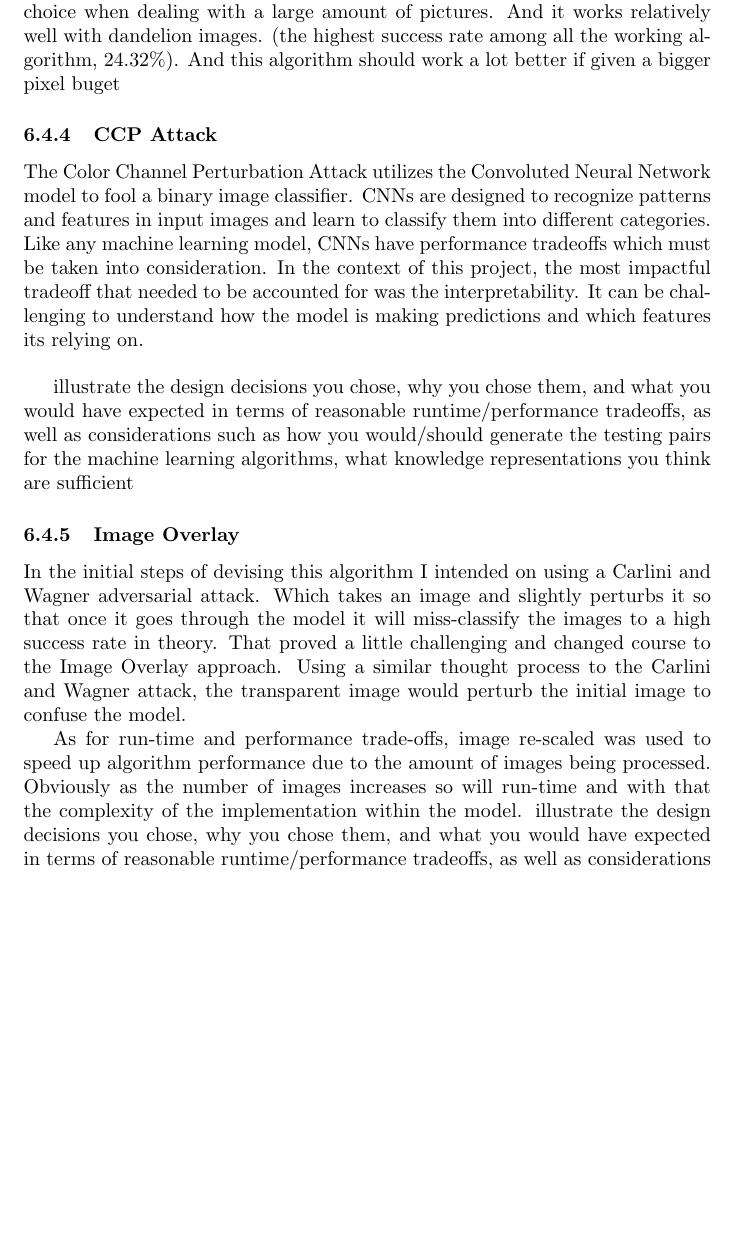
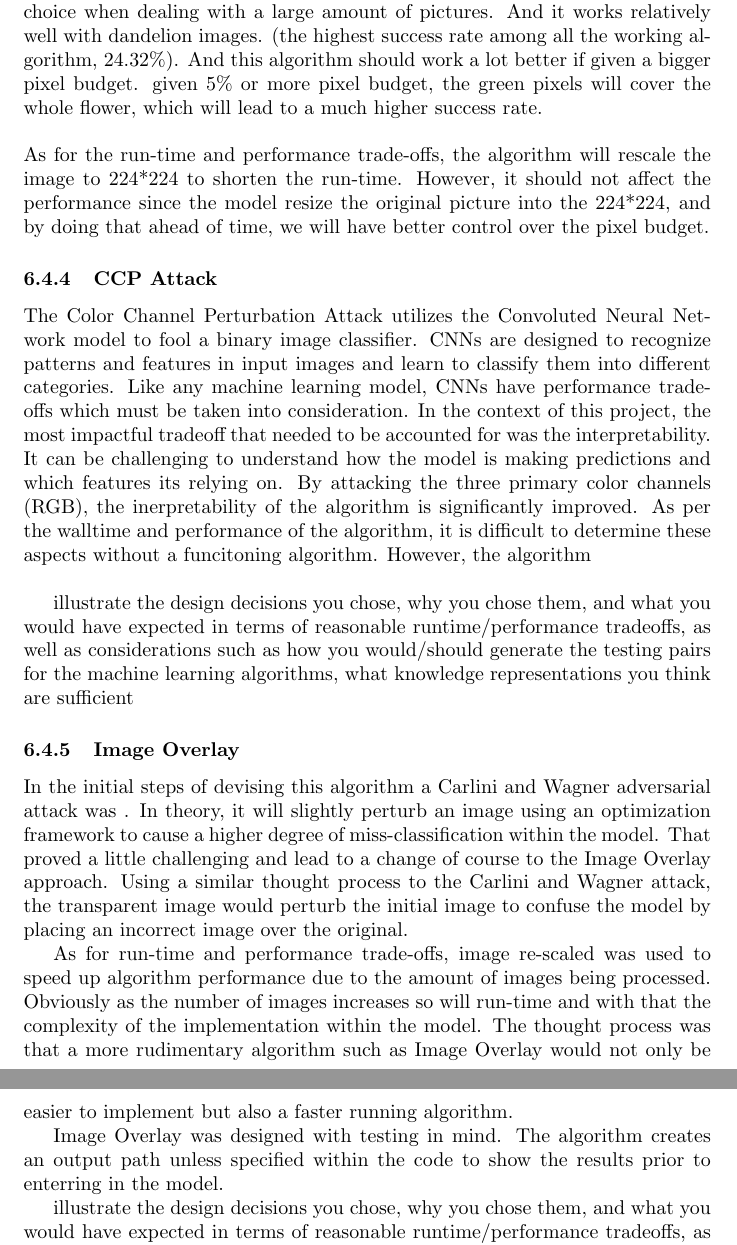
Before and after one commit to elizparmenter/Project-2, a LaTeX document (main.tex): part of page 18 of 18 before the commit and two parts of pages 18 and 19 of 19 after it, the two joined at a grey line, cut so that both start at the same text, the shorter picture padded with empty space. Compiled offline with pdfLaTeX.

Commit message:
Updates from Overleaf

```diff
--- a/main.tex
+++ b/main.tex
@@ -277,11 +277,14 @@ This algorithm changes the 1\% highest red pixels to blue when fooling dandelion
 The result for the algorithm did not go as well as we expected. And the result that no grass image is fool is because of the fact that, even if there are green areas on the grass that is replaced by yellow, the yellow areas mostly appear on the tips of the grass, or even on the sky. Therefore, the yellow area will not be classified as dandelion flowers, but some random areas. This is the reason why it doesn't do well for grass pictures.
 \\
 \\
-However, there are cases that we should choose this algorithm. It's very simple and it takes a short amount of time to execute. The wall time for the total 37 pages is less than 6 seconds. Therefore, Yellow - Green Pixel shift will be a good choice when dealing with a large amount of pictures. And it works relatively well with dandelion images. (the highest success rate among all the working algorithm, 24.32\%). And this algorithm should work a lot better if given a bigger pixel buget
+However, there are cases that we should choose this algorithm. It's very simple and it takes a short amount of time to execute. The wall time for the total 37 pages is less than 6 seconds. Therefore, Yellow - Green Pixel shift will be a good choice when dealing with a large amount of pictures. And it works relatively well with dandelion images. (the highest success rate among all the working algorithm, 24.32\%). And this algorithm should work a lot better if given a bigger pixel budget. given 5\% or more pixel budget, the green pixels will cover the whole flower, which will lead to a much higher success rate.
+\\
+\\
+As for the run-time and performance trade-offs, the algorithm will rescale the image to 224*224 to shorten the run-time. However, it should not affect the performance since the model resize the original picture into the 224*224, and by doing that ahead of time, we will have better control over the pixel budget.
 
 \subsubsection{CCP Attack}
 
-The Color Channel Perturbation Attack utilizes the Convoluted Neural Network model to fool a binary image classifier. CNNs are designed to recognize patterns and features in input images and learn to classify them into different categories. Like any machine learning model, CNNs have performance tradeoffs which must be taken into consideration. In the context of this project, the most impactful tradeoff that needed to be accounted for was the interpretability. It can be challenging to understand how the model is making predictions and which features its relying on.
+The Color Channel Perturbation Attack utilizes the Convoluted Neural Network model to fool a binary image classifier. CNNs are designed to recognize patterns and features in input images and learn to classify them into different categories. Like any machine learning model, CNNs have performance tradeoffs which must be taken into consideration. In the context of this project, the most impactful tradeoff that needed to be accounted for was the interpretability. It can be challenging to understand how the model is making predictions and which features its relying on. By attacking the three primary color channels (RGB), the inerpretability of the algorithm is significantly improved. As per the walltime and performance of the algorithm, it is difficult to determine these aspects without a funcitoning algorithm. However, the algorithm
 \\
 
 illustrate the design decisions you chose, why you chose them, and what you would have expected in terms of reasonable runtime/performance tradeoffs, as well as considerations such as how you would/should generate the testing pairs for the machine learning algorithms, what knowledge representations you think are sufficient
@@ -289,9 +292,15 @@ illustrate the design decisions you chose, why you chose them, and what you woul
 
 \subsubsection{Image Overlay}
 
-In the initial steps of devising this algorithm I intended on using a Carlini and Wagner adversarial attack. Which takes an image and slightly perturbs it so that once it goes through the model it will miss-classify the images to a high success rate in theory. That proved a little challenging and changed course to the Image Overlay approach. Using a similar thought process to the Carlini and Wagner attack, the transparent image would perturb the initial image to confuse the model.
+In the initial steps of devising this algorithm a Carlini and Wagner adversarial attack was . In theory, it will slightly perturb an image using an optimization framework to cause a higher degree of miss-classification within the model. That proved a little challenging and lead to a change of course to the Image Overlay approach. Using a similar thought process to the Carlini and Wagner attack, the transparent image would perturb the initial image to confuse the model by placing an incorrect image over the original.
 
-As for run-time and performance trade-offs, image re-scaled was used to speed up algorithm performance due to the amount of images being processed. Obviously as the number of images increases so will run-time and with that the complexity of the implementation within the model.
+As for run-time and performance trade-offs, image re-scaled was used to speed up algorithm performance due to the amount of images being processed. Obviously as the number of images increases so will run-time and with that the complexity of the implementation within the model. The thought process was that a more rudimentary algorithm such as Image Overlay would not only be easier to implement but also a faster running algorithm.
+
+Image Overlay was designed with testing in mind. The algorithm creates an output path unless specified within the code to show the results prior to enterring in the model.
+
+
+
+
 illustrate the design decisions you chose, why you chose them, and what you would have expected in terms of reasonable runtime/performance tradeoffs, as well as considerations such as how you would/should generate the testing pairs for the machine learning algorithms, what knowledge representations you think are sufficient
 
 \end{document}
```
